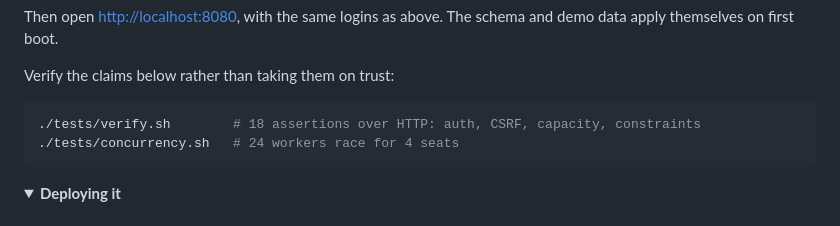
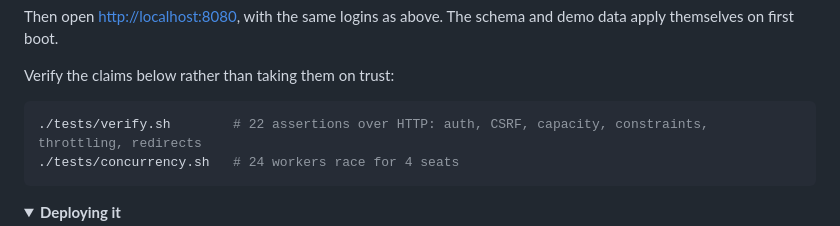
Before and after one commit to Amunet98/stadium-booking, a Markdown page: README.md, the part around the change. GitHub-like rendering; folded sections open.

Commit message:
Fix stale assertion count in README (18 -> 22)
verify.sh grew 4 more assertions (redirect + throttle) in 8fd1b12, whose
own commit message says "22 passed, 0 failed" — the README's Try It
section was never updated to match.

Co-Authored-By: Claude Sonnet 5 <noreply@anthropic.com>
Claude-Session: https://claude.ai/code/session_01E7UJCdRCeCUHkq3CshJCg8

````diff
--- a/README.md
+++ b/README.md
@@ -64,7 +64,7 @@ demo data apply themselves on first boot.
 Verify the claims below rather than taking them on trust:
 
 ```bash
-./tests/verify.sh        # 18 assertions over HTTP: auth, CSRF, capacity, constraints
+./tests/verify.sh        # 22 assertions over HTTP: auth, CSRF, capacity, constraints, throttling, redirects
 ./tests/concurrency.sh   # 24 workers race for 4 seats
 ```
 
````
